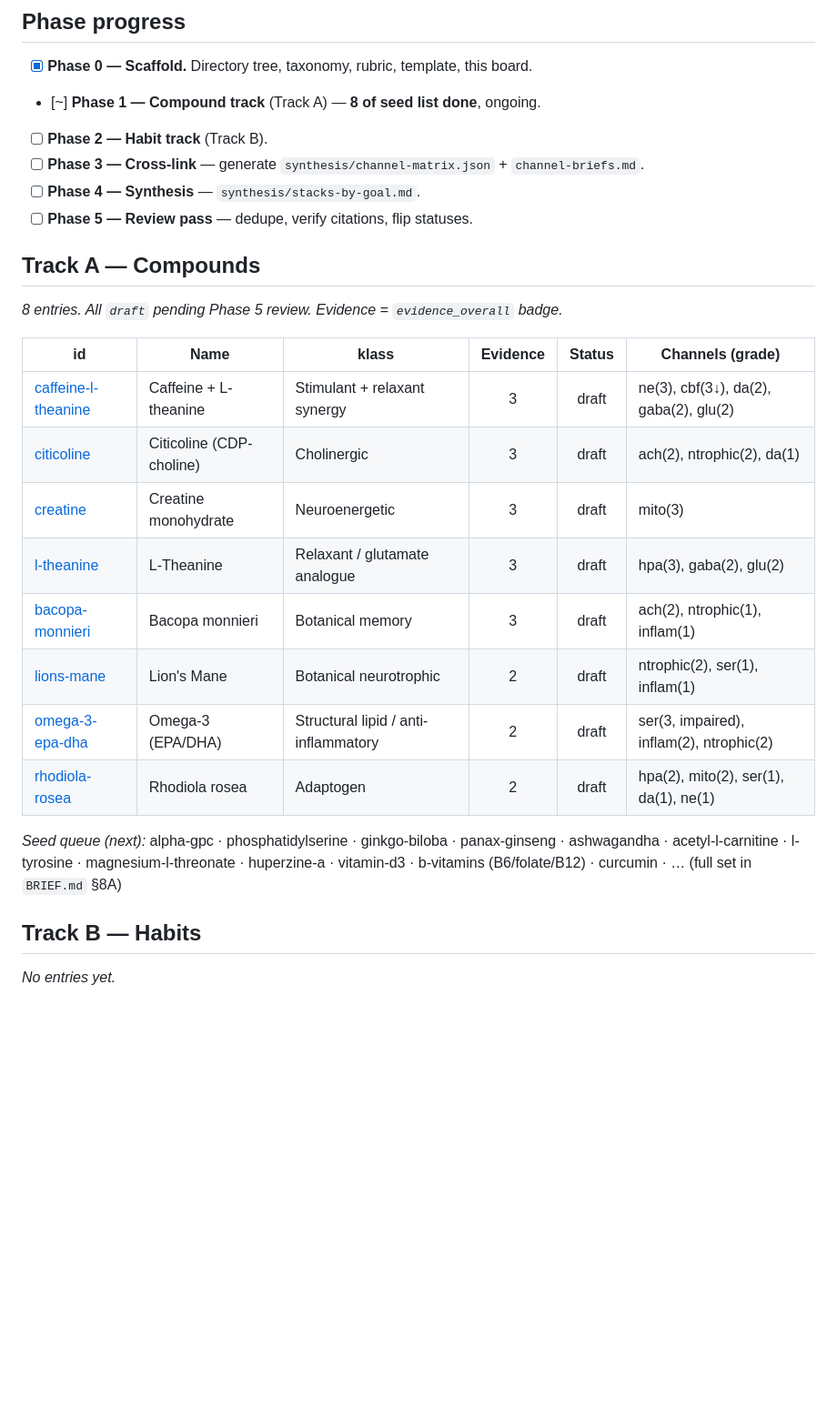
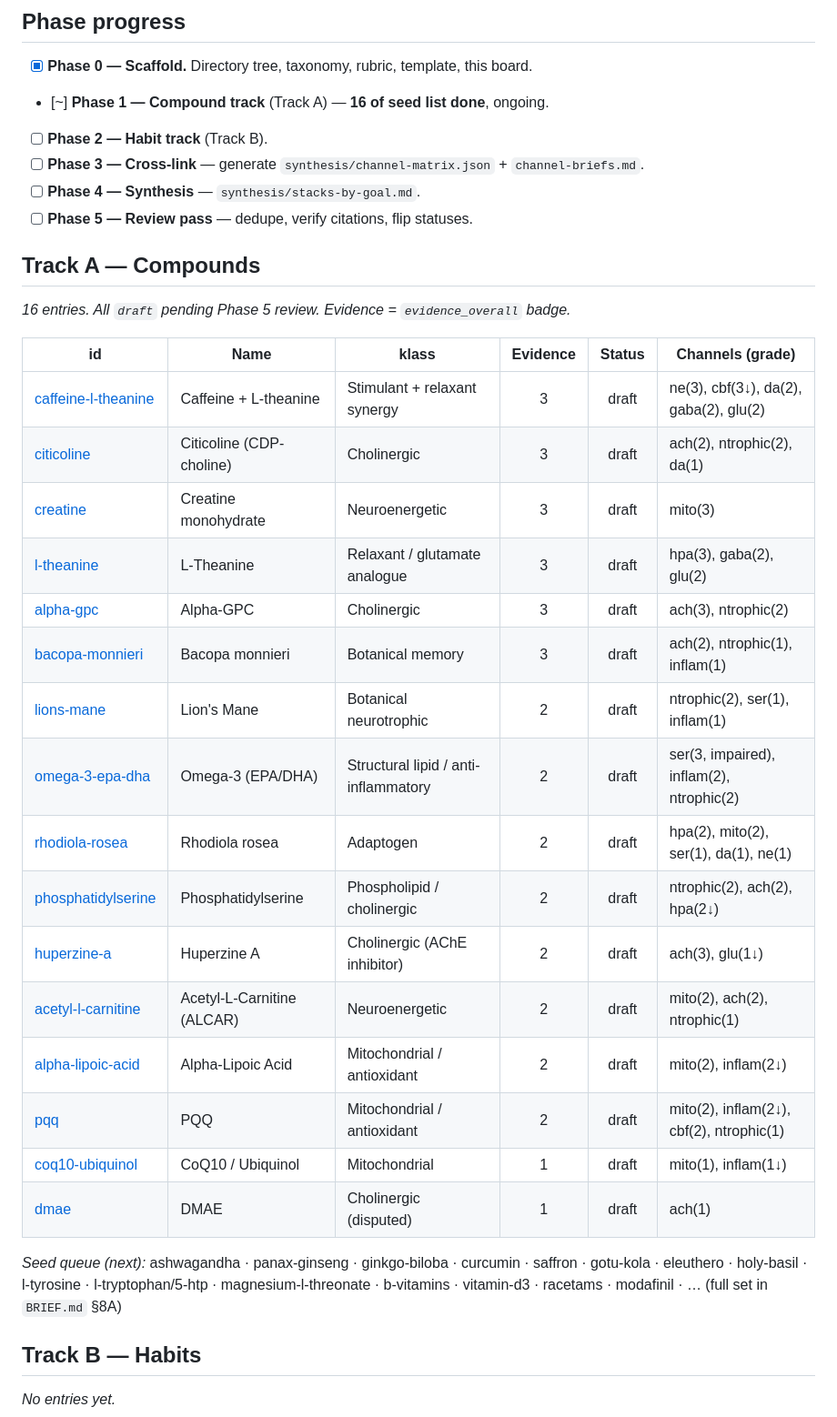
Before and after one commit to APavlov2/playground, a Markdown page: docs/brain-research/index.md, the part around the change. Shown at 91% size. Rendered like a GitHub page; blank space fills up the shorter version.

Commit message:
Phase 1: update index status board (16 compound entries)
Co-Authored-By: Claude Opus 4.8 (1M context) <noreply@anthropic.com>
Claude-Session: https://claude.ai/code/session_01JizuvoRApjjJ6R5NzVLxBm

```diff
--- a/docs/brain-research/index.md
+++ b/docs/brain-research/index.md
@@ -11,7 +11,7 @@ workflow, [`taxonomy.md`](./taxonomy.md) for the 12 neural channels, and
 ## Phase progress
 
 - [x] **Phase 0 — Scaffold.** Directory tree, taxonomy, rubric, template, this board.
-- [~] **Phase 1 — Compound track** (Track A) — **8 of seed list done**, ongoing.
+- [~] **Phase 1 — Compound track** (Track A) — **16 of seed list done**, ongoing.
 - [ ] **Phase 2 — Habit track** (Track B).
 - [ ] **Phase 3 — Cross-link** — generate `synthesis/channel-matrix.json` + `channel-briefs.md`.
 - [ ] **Phase 4 — Synthesis** — `synthesis/stacks-by-goal.md`.
@@ -19,7 +19,7 @@ workflow, [`taxonomy.md`](./taxonomy.md) for the 12 neural channels, and
 
 ## Track A — Compounds
 
-_8 entries. All `draft` pending Phase 5 review. Evidence = `evidence_overall` badge._
+_16 entries. All `draft` pending Phase 5 review. Evidence = `evidence_overall` badge._
 
 | id | Name | klass | Evidence | Status | Channels (grade) |
 |----|------|-------|:--------:|:------:|------------------|
@@ -27,14 +27,22 @@ _8 entries. All `draft` pending Phase 5 review. Evidence = `evidence_overall` ba
 | [citicoline](./compounds/citicoline.md) | Citicoline (CDP-choline) | Cholinergic | 3 | draft | ach(2), ntrophic(2), da(1) |
 | [creatine](./compounds/creatine.md) | Creatine monohydrate | Neuroenergetic | 3 | draft | mito(3) |
 | [l-theanine](./compounds/l-theanine.md) | L-Theanine | Relaxant / glutamate analogue | 3 | draft | hpa(3), gaba(2), glu(2) |
+| [alpha-gpc](./compounds/alpha-gpc.md) | Alpha-GPC | Cholinergic | 3 | draft | ach(3), ntrophic(2) |
 | [bacopa-monnieri](./compounds/bacopa-monnieri.md) | Bacopa monnieri | Botanical memory | 3 | draft | ach(2), ntrophic(1), inflam(1) |
 | [lions-mane](./compounds/lions-mane.md) | Lion's Mane | Botanical neurotrophic | 2 | draft | ntrophic(2), ser(1), inflam(1) |
 | [omega-3-epa-dha](./compounds/omega-3-epa-dha.md) | Omega-3 (EPA/DHA) | Structural lipid / anti-inflammatory | 2 | draft | ser(3, impaired), inflam(2), ntrophic(2) |
 | [rhodiola-rosea](./compounds/rhodiola-rosea.md) | Rhodiola rosea | Adaptogen | 2 | draft | hpa(2), mito(2), ser(1), da(1), ne(1) |
+| [phosphatidylserine](./compounds/phosphatidylserine.md) | Phosphatidylserine | Phospholipid / cholinergic | 2 | draft | ntrophic(2), ach(2), hpa(2↓) |
+| [huperzine-a](./compounds/huperzine-a.md) | Huperzine A | Cholinergic (AChE inhibitor) | 2 | draft | ach(3), glu(1↓) |
+| [acetyl-l-carnitine](./compounds/acetyl-l-carnitine.md) | Acetyl-L-Carnitine (ALCAR) | Neuroenergetic | 2 | draft | mito(2), ach(2), ntrophic(1) |
+| [alpha-lipoic-acid](./compounds/alpha-lipoic-acid.md) | Alpha-Lipoic Acid | Mitochondrial / antioxidant | 2 | draft | mito(2), inflam(2↓) |
+| [pqq](./compounds/pqq.md) | PQQ | Mitochondrial / antioxidant | 2 | draft | mito(2), inflam(2↓), cbf(2), ntrophic(1) |
+| [coq10-ubiquinol](./compounds/coq10-ubiquinol.md) | CoQ10 / Ubiquinol | Mitochondrial | 1 | draft | mito(1), inflam(1↓) |
+| [dmae](./compounds/dmae.md) | DMAE | Cholinergic (disputed) | 1 | draft | ach(1) |
 
-_Seed queue (next):_ alpha-gpc · phosphatidylserine · ginkgo-biloba · panax-ginseng ·
-ashwagandha · acetyl-l-carnitine · l-tyrosine · magnesium-l-threonate · huperzine-a ·
-vitamin-d3 · b-vitamins (B6/folate/B12) · curcumin · … (full set in `BRIEF.md` §8A)
+_Seed queue (next):_ ashwagandha · panax-ginseng · ginkgo-biloba · curcumin · saffron ·
+gotu-kola · eleuthero · holy-basil · l-tyrosine · l-tryptophan/5-htp · magnesium-l-threonate ·
+b-vitamins · vitamin-d3 · racetams · modafinil · … (full set in `BRIEF.md` §8A)
 
 ## Track B — Habits
 
```
